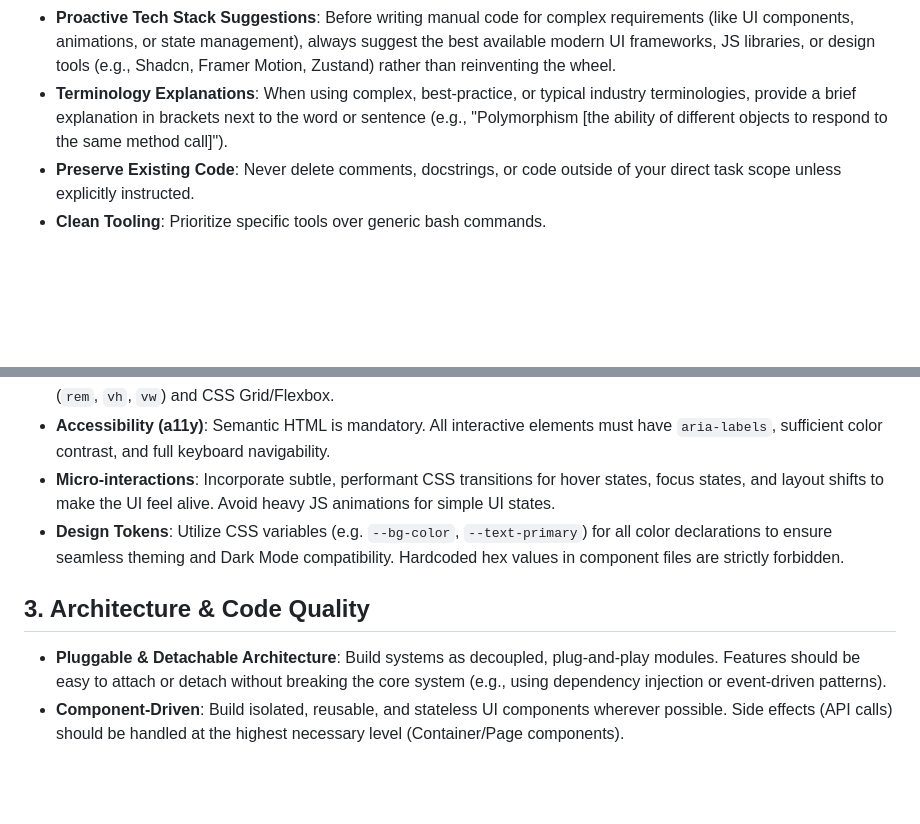
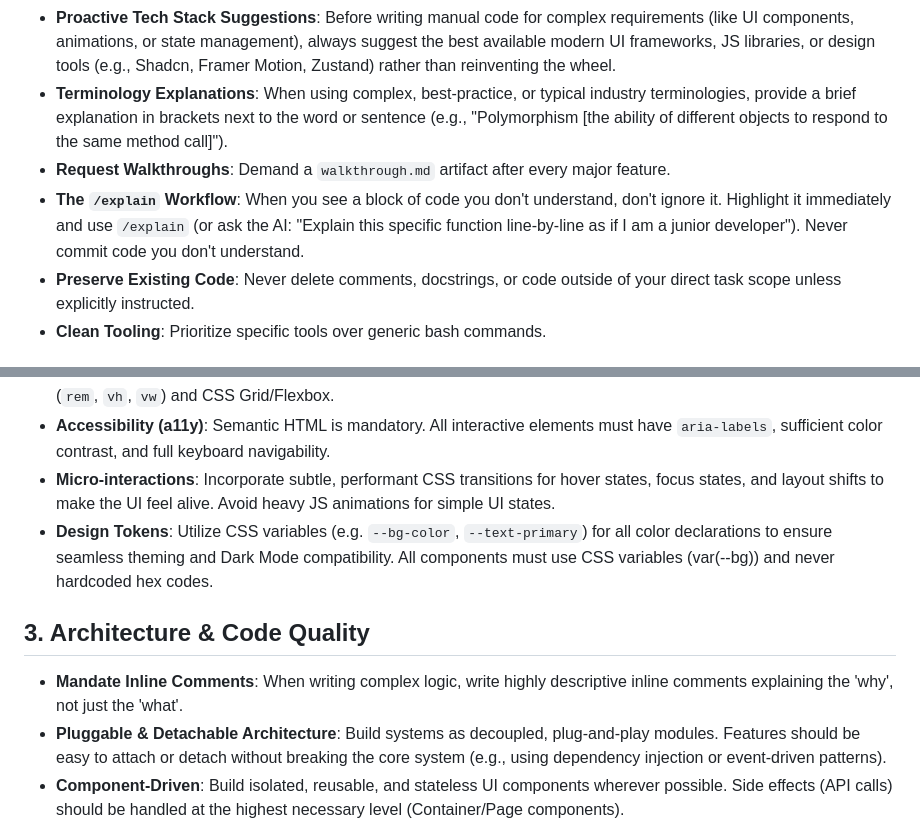
Before and after one commit to Zool-in/StockScreener, a Markdown page: .agents/AGENTS.md, 2 parts joined by grey strips. Drawn GitHub-style; blank space fills up the shorter version.

Commit message:
docs: added workflow rules for inline comments, walkthroughs, and code explanation

```diff
--- a/.agents/AGENTS.md
+++ b/.agents/AGENTS.md
@@ -8,6 +8,8 @@ This rulebook defines the absolute baseline standards, architectural preferences
 - **Proactive Correction & Suggestion**: Do not blindly agree with the user. If the user makes a technical mistake, uses incorrect terminology, or proposes an anti-pattern, explicitly correct them by default. Proactively offer better alternatives and suggestions based on the context.
 - **Proactive Tech Stack Suggestions**: Before writing manual code for complex requirements (like UI components, animations, or state management), always suggest the best available modern UI frameworks, JS libraries, or design tools (e.g., Shadcn, Framer Motion, Zustand) rather than reinventing the wheel.
 - **Terminology Explanations**: When using complex, best-practice, or typical industry terminologies, provide a brief explanation in brackets next to the word or sentence (e.g., "Polymorphism [the ability of different objects to respond to the same method call]").
+- **Request Walkthroughs**: Demand a `walkthrough.md` artifact after every major feature.
+- **The `/explain` Workflow**: When you see a block of code you don't understand, don't ignore it. Highlight it immediately and use `/explain` (or ask the AI: "Explain this specific function line-by-line as if I am a junior developer"). Never commit code you don't understand.
 - **Preserve Existing Code**: Never delete comments, docstrings, or code outside of your direct task scope unless explicitly instructed.
 - **Clean Tooling**: Prioritize specific tools over generic bash commands.
 
@@ -17,9 +19,10 @@ This rulebook defines the absolute baseline standards, architectural preferences
 - **Responsive by Default**: All interfaces must be mobile-first and fluidly adapt up to 4K resolutions using relative units (`rem`, `vh`, `vw`) and CSS Grid/Flexbox.
 - **Accessibility (a11y)**: Semantic HTML is mandatory. All interactive elements must have `aria-labels`, sufficient color contrast, and full keyboard navigability.
 - **Micro-interactions**: Incorporate subtle, performant CSS transitions for hover states, focus states, and layout shifts to make the UI feel alive. Avoid heavy JS animations for simple UI states.
-- **Design Tokens**: Utilize CSS variables (e.g. `--bg-color`, `--text-primary`) for all color declarations to ensure seamless theming and Dark Mode compatibility. Hardcoded hex values in component files are strictly forbidden.
+- **Design Tokens**: Utilize CSS variables (e.g. `--bg-color`, `--text-primary`) for all color declarations to ensure seamless theming and Dark Mode compatibility. All components must use CSS variables (var(--bg)) and never hardcoded hex codes.
 
 ## 3. Architecture & Code Quality
+- **Mandate Inline Comments**: When writing complex logic, write highly descriptive inline comments explaining the 'why', not just the 'what'.
 - **Pluggable & Detachable Architecture**: Build systems as decoupled, plug-and-play modules. Features should be easy to attach or detach without breaking the core system (e.g., using dependency injection or event-driven patterns).
 - **Component-Driven**: Build isolated, reusable, and stateless UI components wherever possible. Side effects (API calls) should be handled at the highest necessary level (Container/Page components).
 - **Strict Typing**: If TypeScript is used, use it exhaustively. Avoid `any` types. Define exact interfaces for all API payloads and component props.
```
